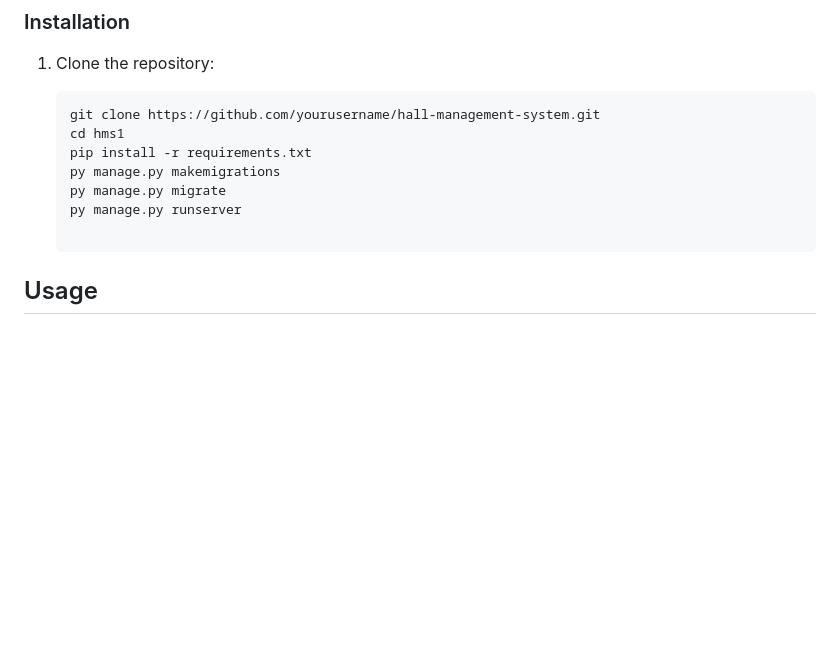
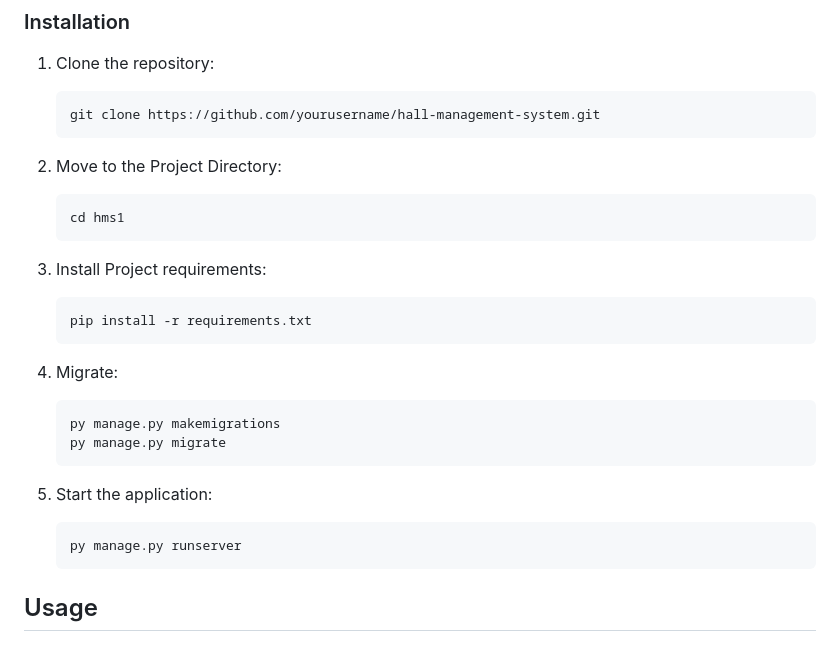
Before and after one commit to Darvinbond/hms1, a Markdown page: README.md, the part around the change. Drawn GitHub-style; blank space fills up the shorter version.

````diff
--- a/README.md
+++ b/README.md
@@ -71,11 +71,24 @@ Admins can:
 
    ```bash
    git clone https://github.com/yourusername/hall-management-system.git
+   ```
+2. Move to the Project Directory:
+   ```bash
    cd hms1
+   ```
+3. Install Project requirements:
+   ```bash
    pip install -r requirements.txt
+   ```
+4. Migrate:
+   ```bash
    py manage.py makemigrations
    py manage.py migrate
+   ```
+5. Start the application:
+   ```bash
    py manage.py runserver
+   ```
 
 ## Usage
 
````
